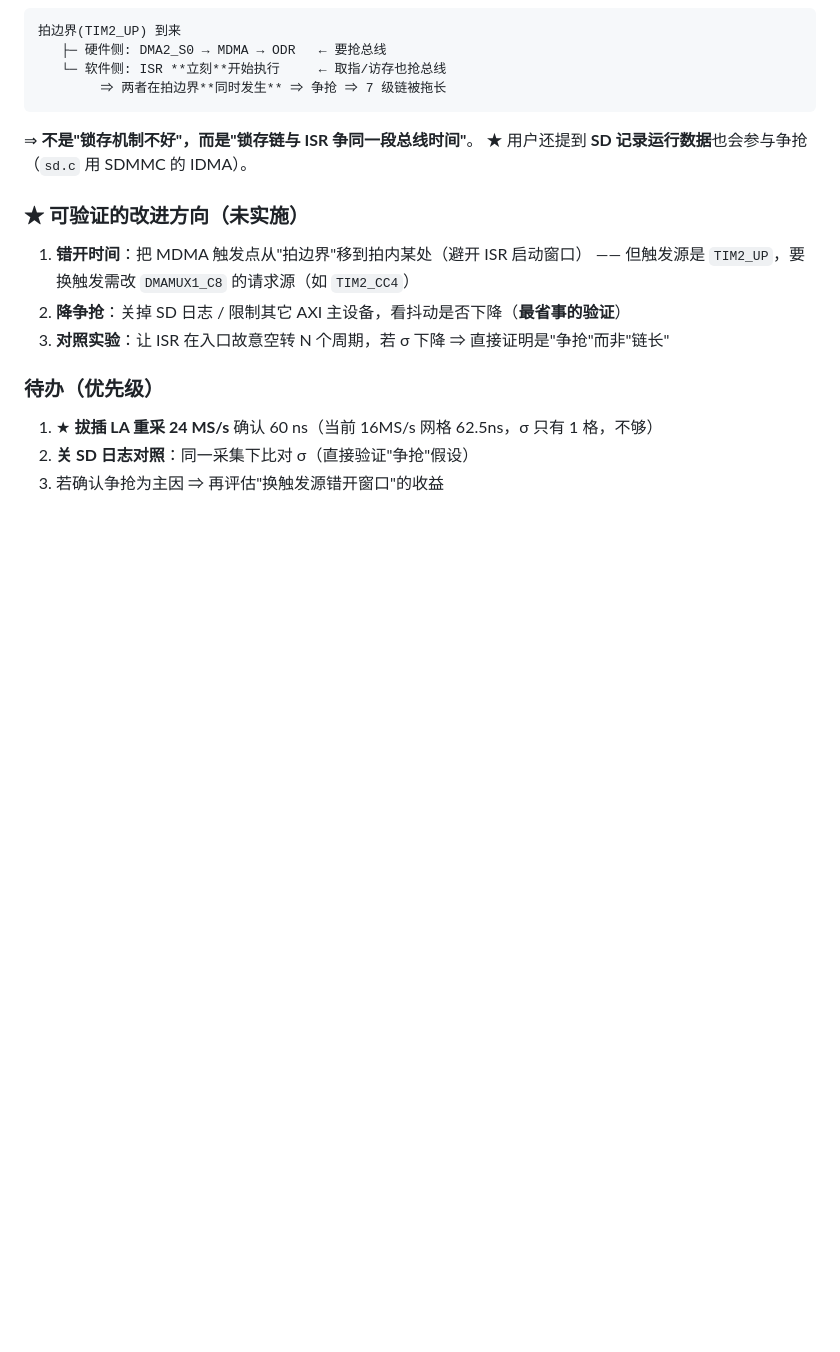
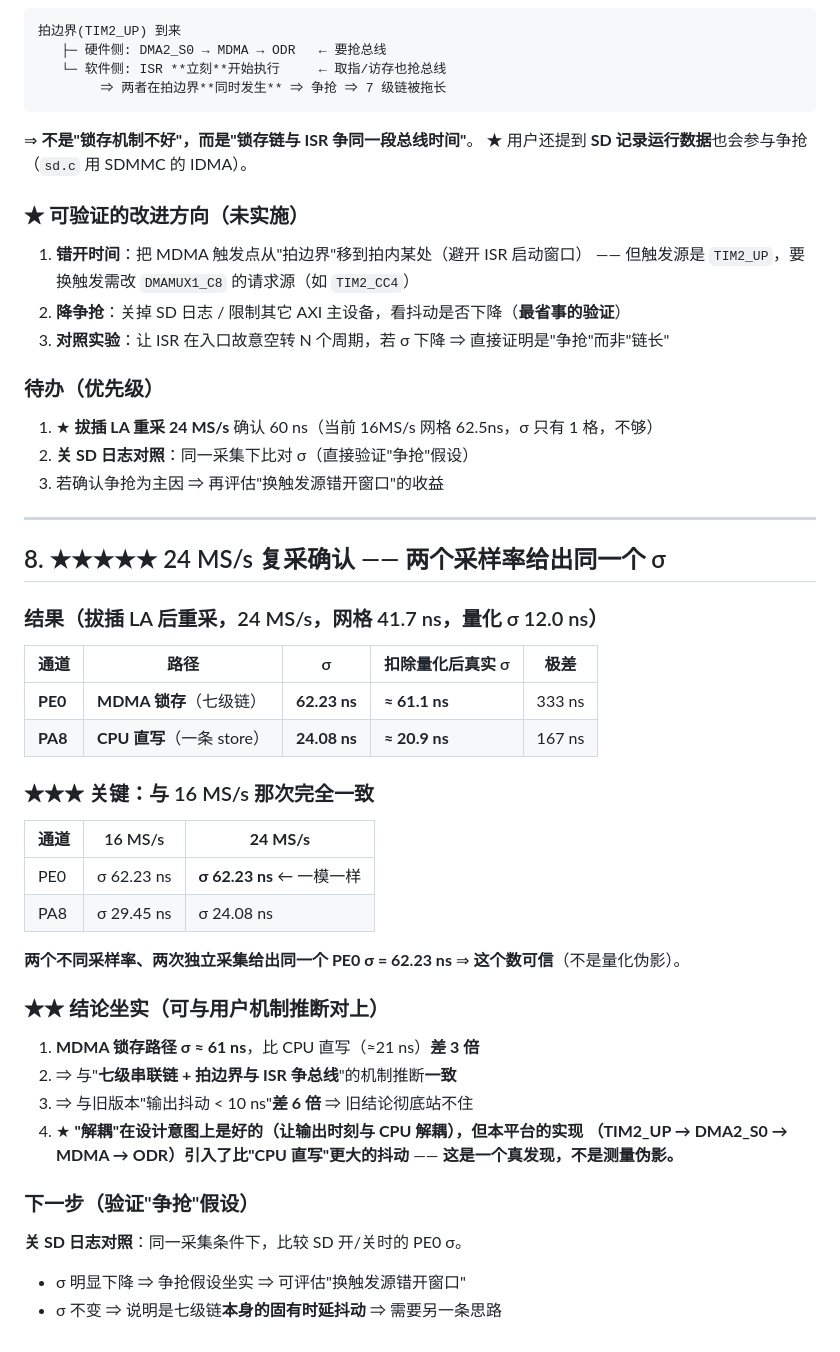
Before and after one commit to JimmyZ-zengmin/dcl-controller, a Markdown page: .workbuddy/memory/2026-09-14.md, the part around the change. Drawn GitHub-style; blank space fills up the shorter version.

Commit message:
test(0x39)!: ★★★★★ 24 MS/s 复采确认 —— 两个采样率给出**同一个** σ, MDMA 锁存确实差于 CPU直写
【结果】(24 MS/s, 网格 41.7ns, 量化 σ 12.0ns)
  PE0 (MDMA锁存, 七级链): σ **62.23 ns**  → 扣量化后 ≈ 61.1 ns   极差 333 ns
  PA8 (CPU直写, 一条store): σ **24.08 ns**  → 扣量化后 ≈ 20.9 ns   极差 167 ns

【★★★ 与 16 MS/s 那次**完全一致**】
  PE0: 16MS/s σ 62.23 ns  /  24MS/s σ **62.23 ns**   ← 一模一样
  PA8: 16MS/s σ 29.45 ns  /  24MS/s σ 24.08 ns
  ⇒ 两个不同采样率、两次独立采集给出同一个 PE0 σ ⇒ **这个数可信**(不是量化伪影)

【★★ 结论坐实】
  1. MDMA 锁存路径 σ ≈ 61 ns, 比 CPU 直写(≈21 ns) **差 3 倍**
  2. 与"**七级串联链 + 拍边界与 ISR 争总线**"的机制推断一致
     (用户提出的"输出后的时间没有留时间空闲")
  3. 与旧版本"输出抖动 < 10 ns" **差 6 倍** ⇒ 旧结论彻底站不住
  4. ★ **"解耦"在意图上是对的(输出时刻与 CPU 解耦), 但本平台实现
     (TIM2_UP → DMA2_S0 → MDMA → ODR) 引入了比"CPU 直写"更大的抖动**
     —— 这是**真发现**, 不是测量伪影。

【下一步】关 SD 日志对照: 同一条件下比 SD 开/关时的 PE0 σ
  σ 明显下降 ⇒ 争抢假设坐实 ⇒ 评估"换触发源错开窗口"
  σ 不变     ⇒ 是七级链固有抖动 ⇒ 需另想办法

```diff
--- a/.workbuddy/memory/2026-09-14.md
+++ b/.workbuddy/memory/2026-09-14.md
@@ -329,3 +329,34 @@ TIM2 更新事件(拍边界)
 1. ★ **拔插 LA 重采 24 MS/s** 确认 60 ns（当前 16MS/s 网格 62.5ns，σ 只有 1 格，不够）
 2. **关 SD 日志对照**：同一采集下比对 σ（直接验证"争抢"假设）
 3. 若确认争抢为主因 ⇒ 再评估"换触发源错开窗口"的收益
+
+---
+
+## 8. ★★★★★ 24 MS/s 复采确认 —— 两个采样率给出**同一个** σ
+
+### 结果（拔插 LA 后重采，24 MS/s，网格 41.7 ns，量化 σ 12.0 ns）
+| 通道 | 路径 | σ | 扣除量化后真实 σ | 极差 |
+|---|---|---|---|---|
+| **PE0** | **MDMA 锁存**（七级链）| **62.23 ns** | **≈ 61.1 ns** | 333 ns |
+| **PA8** | **CPU 直写**（一条 store）| **24.08 ns** | **≈ 20.9 ns** | 167 ns |
+
+### ★★★ 关键：与 16 MS/s 那次**完全一致**
+| 通道 | 16 MS/s | **24 MS/s** |
+|---|---|---|
+| PE0 | σ 62.23 ns | **σ 62.23 ns** ← 一模一样 |
+| PA8 | σ 29.45 ns | σ 24.08 ns |
+
+**两个不同采样率、两次独立采集给出同一个 PE0 σ = 62.23 ns** ⇒ **这个数可信**（不是量化伪影）。
+
+### ★★ 结论坐实（可与用户机制推断对上）
+1. **MDMA 锁存路径 σ ≈ 61 ns**，比 CPU 直写（≈21 ns）**差 3 倍**
+2. ⇒ 与"**七级串联链 + 拍边界与 ISR 争总线**"的机制推断**一致**
+3. ⇒ 与旧版本"输出抖动 < 10 ns"**差 6 倍** ⇒ 旧结论彻底站不住
+4. ★ **"解耦"在设计意图上是好的（让输出时刻与 CPU 解耦），但本平台的实现**
+   **（TIM2_UP → DMA2_S0 → MDMA → ODR）引入了比"CPU 直写"更大的抖动** ——
+   **这是一个真发现，不是测量伪影。**
+
+### 下一步（验证"争抢"假设）
+**关 SD 日志对照**：同一采集条件下，比较 SD 开/关时的 PE0 σ。
+- σ 明显下降 ⇒ 争抢假设坐实 ⇒ 可评估"换触发源错开窗口"
+- σ 不变 ⇒ 说明是七级链**本身的固有时延抖动** ⇒ 需要另一条思路
```
